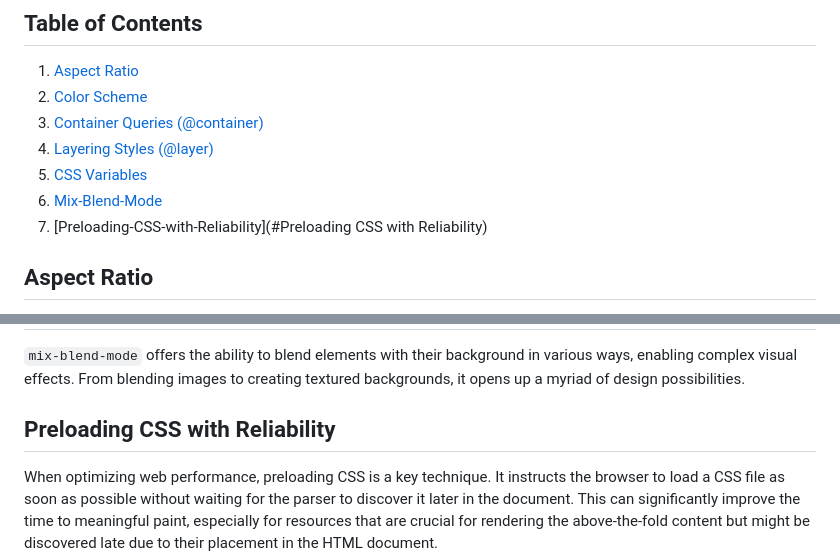
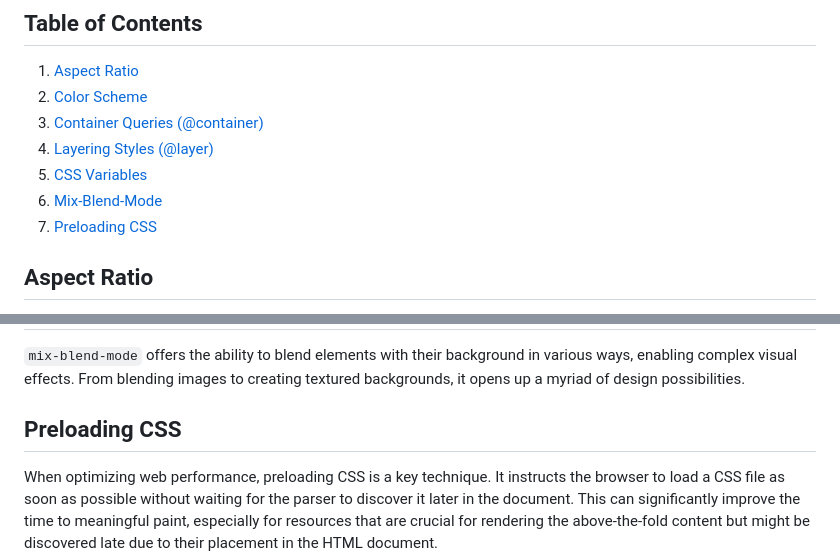
Before and after one commit to Glauco-Developer/modern-css, a Markdown page: README.md, 2 parts joined by grey strips. Rendered like a GitHub page.

```diff
--- a/README.md
+++ b/README.md
@@ -10,7 +10,7 @@ This README provides insights into several cutting-edge CSS properties and rules
 4. [Layering Styles (@layer)](#layering-styles-@layer)
 5. [CSS Variables](#css-variables)
 6. [Mix-Blend-Mode](#mix-blend-mode)
-7. [Preloading-CSS-with-Reliability](#Preloading CSS with Reliability)
+7. [Preloading CSS](#Preloading-CSS)
 
 ## Aspect Ratio
 
@@ -36,7 +36,7 @@ CSS Variables, or custom properties, provide a way to store reusable values thro
 
 `mix-blend-mode` offers the ability to blend elements with their background in various ways, enabling complex visual effects. From blending images to creating textured backgrounds, it opens up a myriad of design possibilities.
 
-## Preloading CSS with Reliability
+## Preloading CSS
 
 When optimizing web performance, preloading CSS is a key technique. It instructs the browser to load a CSS file as soon as possible without waiting for the parser to discover it later in the document. This can significantly improve the time to meaningful paint, especially for resources that are crucial for rendering the above-the-fold content but might be discovered late due to their placement in the HTML document.
 
```
